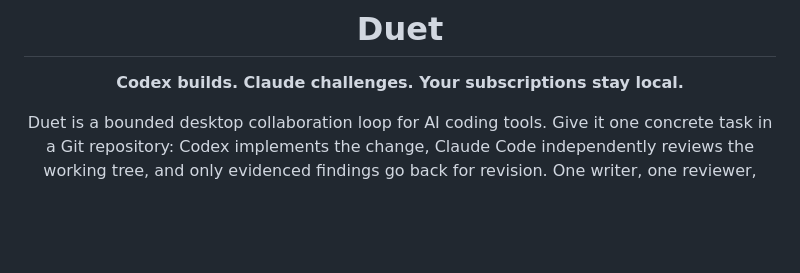
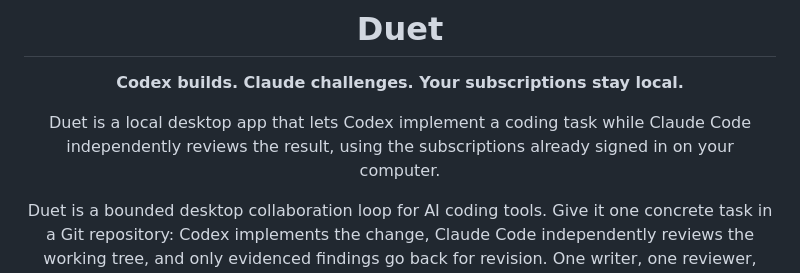
Before and after one commit to chriswu727/agent-duet, a Markdown page: README.md, the part around the change. Rendered like a GitHub page; blank space fills up the shorter version.

Commit message:
Add plain-language README introduction (#17)
## What changed

- Added a plain-language one-sentence product introduction directly
below the README tagline.

## Why

The tagline is memorable but assumes the reader already understands the
product. The new sentence immediately explains the local desktop
workflow, the Codex writer role, the independent Claude Code reviewer
role, and subscription-backed operation.

## User impact

Engineering candidates, reviewers, and recruiters can understand the
product from the first screen without first decoding the architecture
section.

## Validation

- `pnpm check`
- `pnpm test` — 99 passed, 0 failed
- `git diff --check`

```diff
--- a/README.md
+++ b/README.md
@@ -5,6 +5,10 @@
 # Duet
 
 **Codex builds. Claude challenges. Your subscriptions stay local.**
+
+Duet is a local desktop app that lets Codex implement a coding task while Claude
+Code independently reviews the result, using the subscriptions already signed in
+on your computer.
 
 Duet is a bounded desktop collaboration loop for AI coding tools. Give it one
 concrete task in a Git repository: Codex implements the change, Claude Code
```
